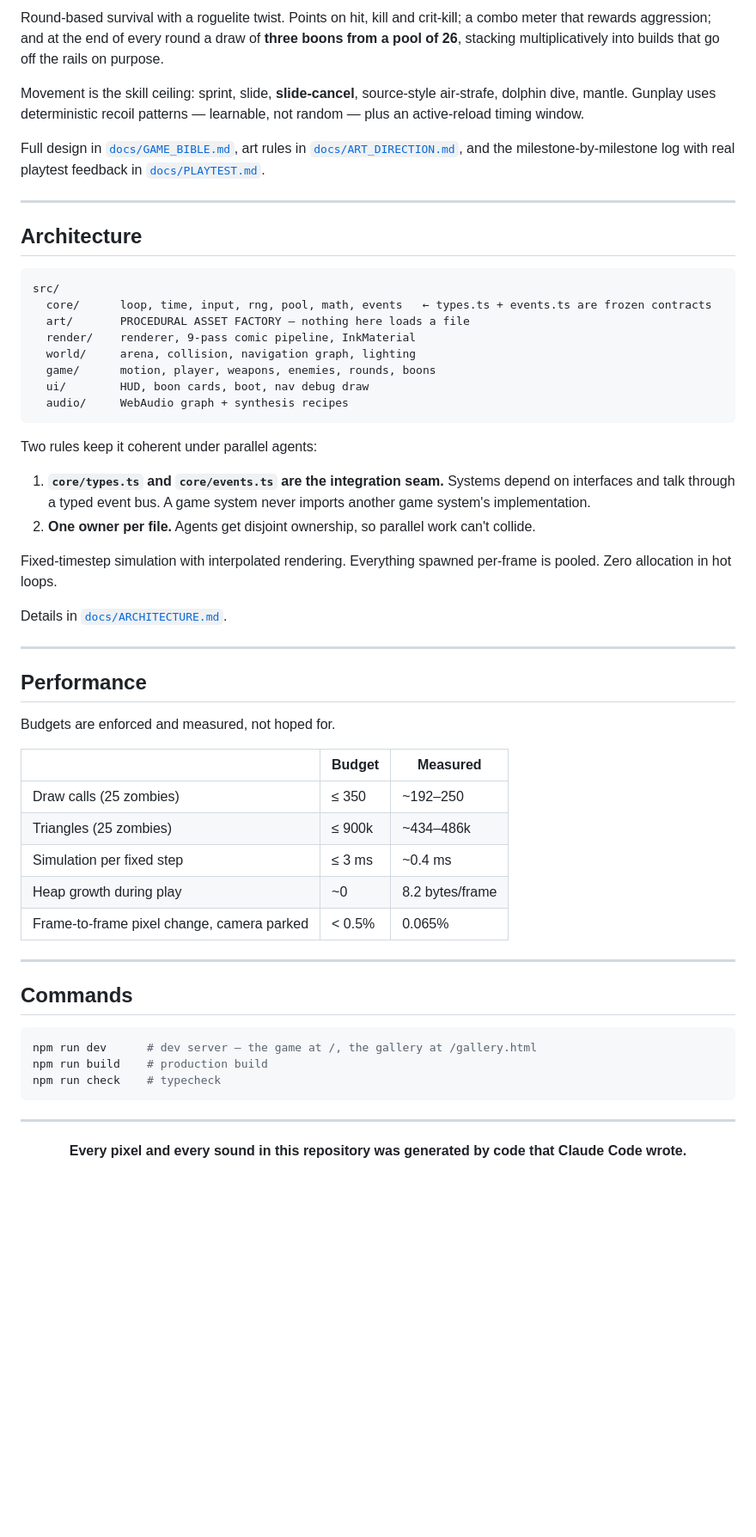
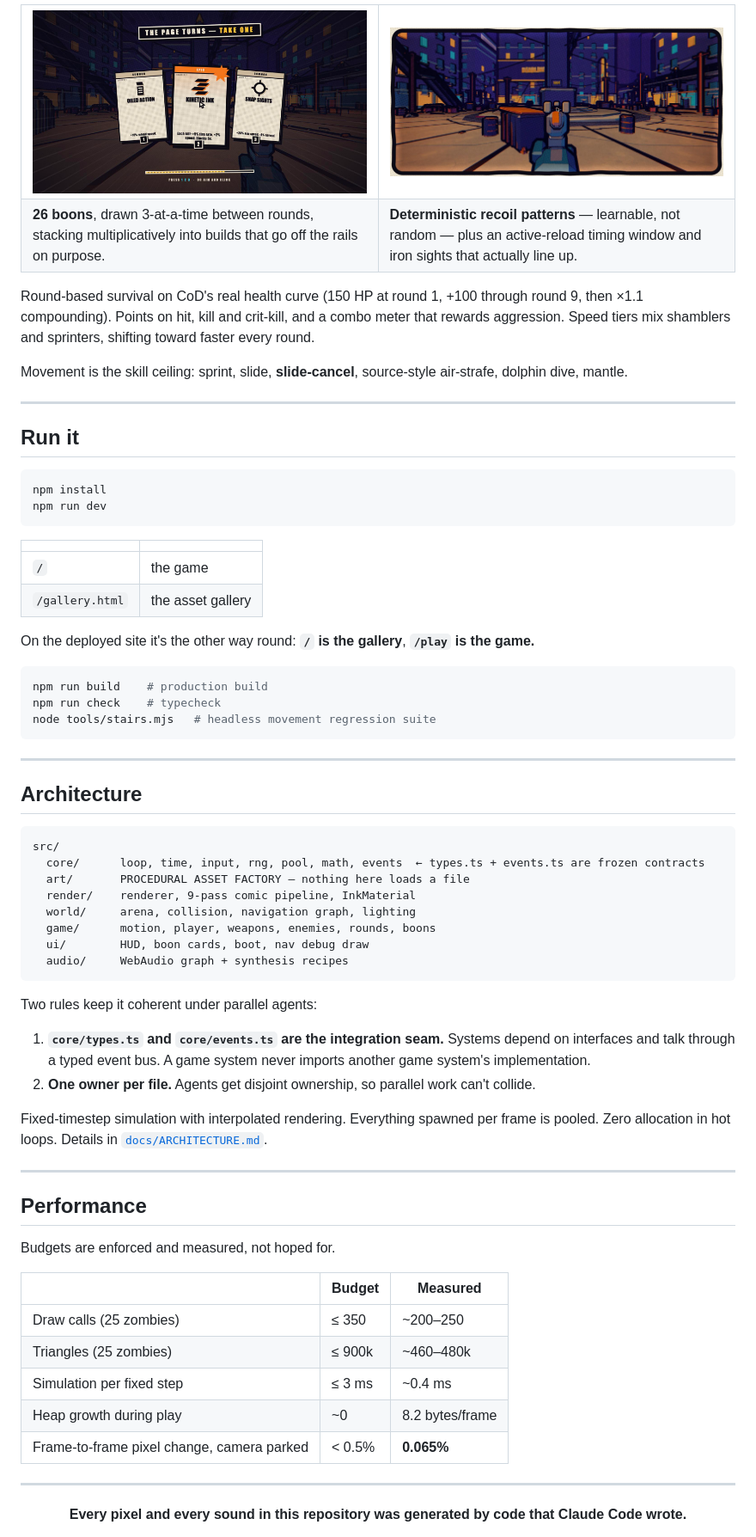
Before and after one commit to elberacasa/comic-zombies, a Markdown page: README.md, the part around one of its changes. Shown at 86% size. Rendered like a GitHub page; pictures changed too: docs/screenshots/ads.jpg (added), docs/screenshots/boon-draw.jpg (added); blank space fills up the shorter version.

````diff
--- a/README.md
+++ b/README.md
@@ -130,9 +144,40 @@ Every one of these had already passed its own author's tests:
 
-Round-based survival with a roguelite twist. Points on hit, kill and crit-kill; a combo meter that rewards aggression; and at the end of every round a draw of **three boons from a pool of 26**, stacking multiplicatively into builds that go off the rails on purpose.
+<table>
+<tr>
+<td width="50%"><img src="docs/screenshots/boon-draw.jpg" alt="Boon draw"></td>
+<td width="50%"><img src="docs/screenshots/ads.jpg" alt="Aiming down sights"></td>
+</tr>
+<tr>
+<td><b>26 boons</b>, drawn 3-at-a-time between rounds, stacking multiplicatively into builds that go off the rails on purpose.</td>
+<td><b>Deterministic recoil patterns</b> — learnable, not random — plus an active-reload timing window and iron sights that actually line up.</td>
+</tr>
+</table>
 
-Movement is the skill ceiling: sprint, slide, **slide-cancel**, source-style air-strafe, dolphin dive, mantle. Gunplay uses deterministic recoil patterns — learnable, not random — plus an active-reload timing window.
+Round-based survival on CoD's real health curve (150 HP at round 1, +100 through round 9, then ×1.1 compounding). Points on hit, kill and crit-kill, and a combo meter that rewards aggression. Speed tiers mix shamblers and sprinters, shifting toward faster every round.
 
-Full design in [`docs/GAME_BIBLE.md`](docs/GAME_BIBLE.md), art rules in [`docs/ART_DIRECTION.md`](docs/ART_DIRECTION.md), and the milestone-by-milestone log with real playtest feedback in [`docs/PLAYTEST.md`](docs/PLAYTEST.md).
+Movement is the skill ceiling: sprint, slide, **slide-cancel**, source-style air-strafe, dolphin dive, mantle.
+
+---
+
+## Run it
+
+```bash
+npm install
+npm run dev
+```
+
+| | |
+|---|---|
+| `/` | the game |
+| `/gallery.html` | the asset gallery |
+
+On the deployed site it's the other way round: **`/` is the gallery**, **`/play` is the game.**
+
+```bash
+npm run build    # production build
+npm run check    # typecheck
+node tools/stairs.mjs   # headless movement regression suite
+```
 
 ---
 
@@ -140,7 +185,7 @@ Full design in [`docs/GAME_BIBLE.md`](docs/GAME_BIBLE.md), art rules in [`docs/A
 
 ```
 src/
-  core/      loop, time, input, rng, pool, math, events   ← types.ts + events.ts are frozen contracts
+  core/      loop, time, input, rng, pool, math, events  ← types.ts + events.ts are frozen contracts
   art/       PROCEDURAL ASSET FACTORY — nothing here loads a file
   render/    renderer, 9-pass comic pipeline, InkMaterial
   world/     arena, collision, navigation graph, lighting
@@ -154,9 +199,7 @@ Two rules keep it coherent under parallel agents:
 1. **`core/types.ts` and `core/events.ts` are the integration seam.** Systems depend on interfaces and talk through a typed event bus. A game system never imports another game system's implementation.
 2. **One owner per file.** Agents get disjoint ownership, so parallel work can't collide.
 
-Fixed-timestep simulation with interpolated rendering. Everything spawned per-frame is pooled. Zero allocation in hot loops.
-
-Details in [`docs/ARCHITECTURE.md`](docs/ARCHITECTURE.md).
+Fixed-timestep simulation with interpolated rendering. Everything spawned per frame is pooled. Zero allocation in hot loops. Details in [`docs/ARCHITECTURE.md`](docs/ARCHITECTURE.md).
 
 ---
 
@@ -166,21 +209,11 @@ Budgets are enforced and measured, not hoped for.
 
 | | Budget | Measured |
 |---|---|---|
-| Draw calls (25 zombies) | ≤ 350 | ~192–250 |
-| Triangles (25 zombies) | ≤ 900k | ~434–486k |
+| Draw calls (25 zombies) | ≤ 350 | ~200–250 |
+| Triangles (25 zombies) | ≤ 900k | ~460–480k |
 | Simulation per fixed step | ≤ 3 ms | ~0.4 ms |
 | Heap growth during play | ~0 | 8.2 bytes/frame |
-| Frame-to-frame pixel change, camera parked | < 0.5% | 0.065% |
-
----
-
-## Commands
-
-```bash
-npm run dev      # dev server — the game at /, the gallery at /gallery.html
-npm run build    # production build
-npm run check    # typecheck
-```
+| Frame-to-frame pixel change, camera parked | < 0.5% | **0.065%** |
 
 ---
 
````
Also changed, not shown: other parts of README.md (+63 -47 lines), docs/screenshots/after-colour.jpg (added), docs/screenshots/before-colour.jpg (added), docs/screenshots/gallery-textures.jpg (added), docs/screenshots/hero-combat.jpg (added), 1 other file.
